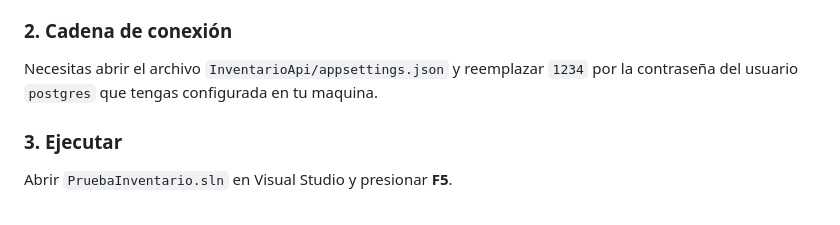
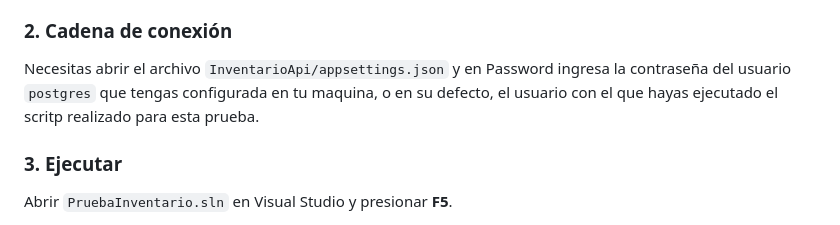
Before and after one commit to AndresGaviXD/Inventario, a Markdown page: README.md, the part around the change. Rendered like a GitHub page.

Commit message:
Corrección del ReadMe

```diff
--- a/README.md
+++ b/README.md
@@ -28,7 +28,7 @@ Aplicación web para registrar entradas y salidas de productos y consultar el in
 
 ### 2. Cadena de conexión
 
-Necesitas abrir el archivo `InventarioApi/appsettings.json` y reemplazar `1234` por la contraseña del usuario `postgres` que tengas configurada en tu maquina.
+Necesitas abrir el archivo `InventarioApi/appsettings.json` y en Password ingresa la contraseña del usuario `postgres` que tengas configurada en tu maquina, o en su defecto, el usuario con el que hayas ejecutado el scritp realizado para esta prueba.
 
 ### 3. Ejecutar
 
```
